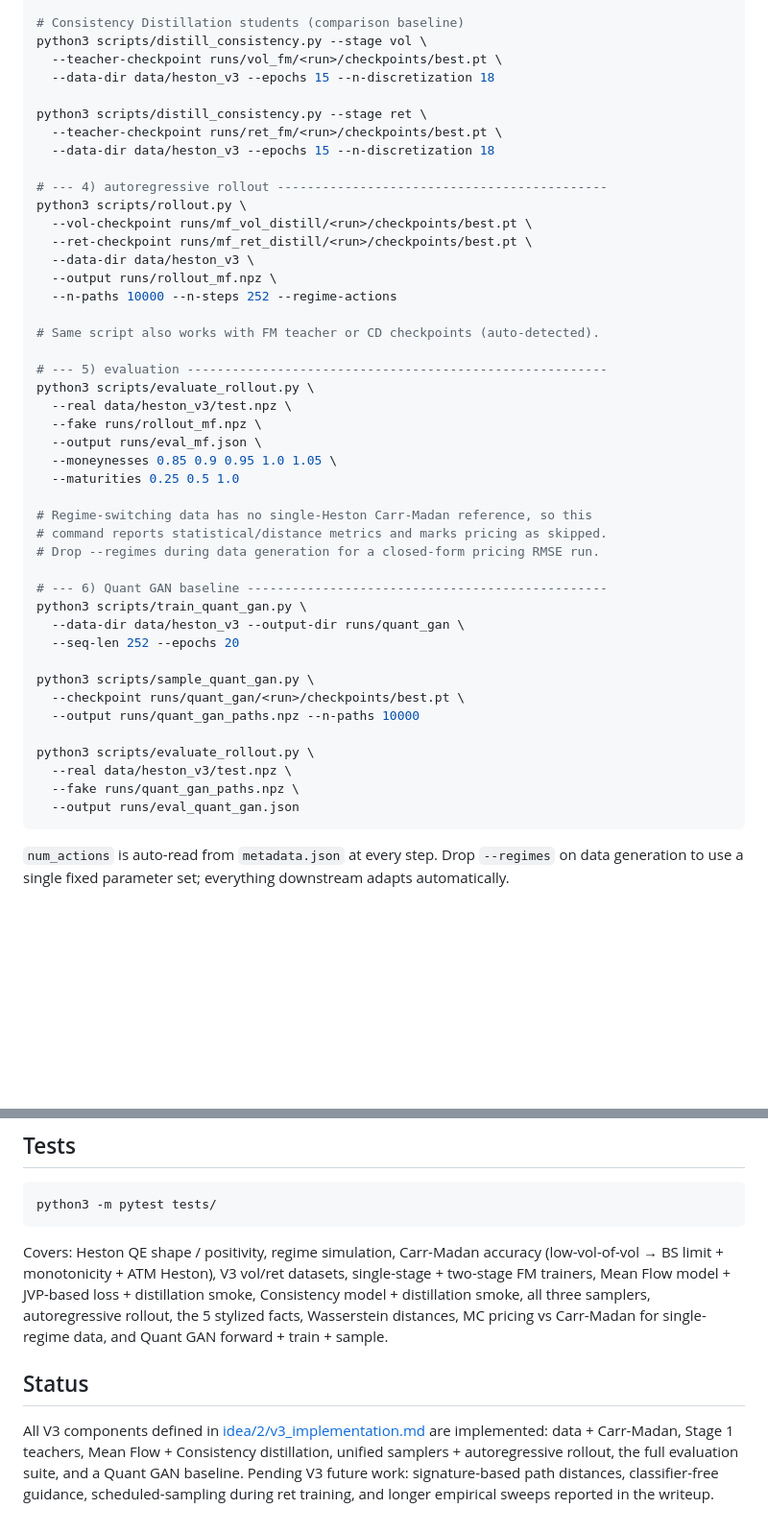
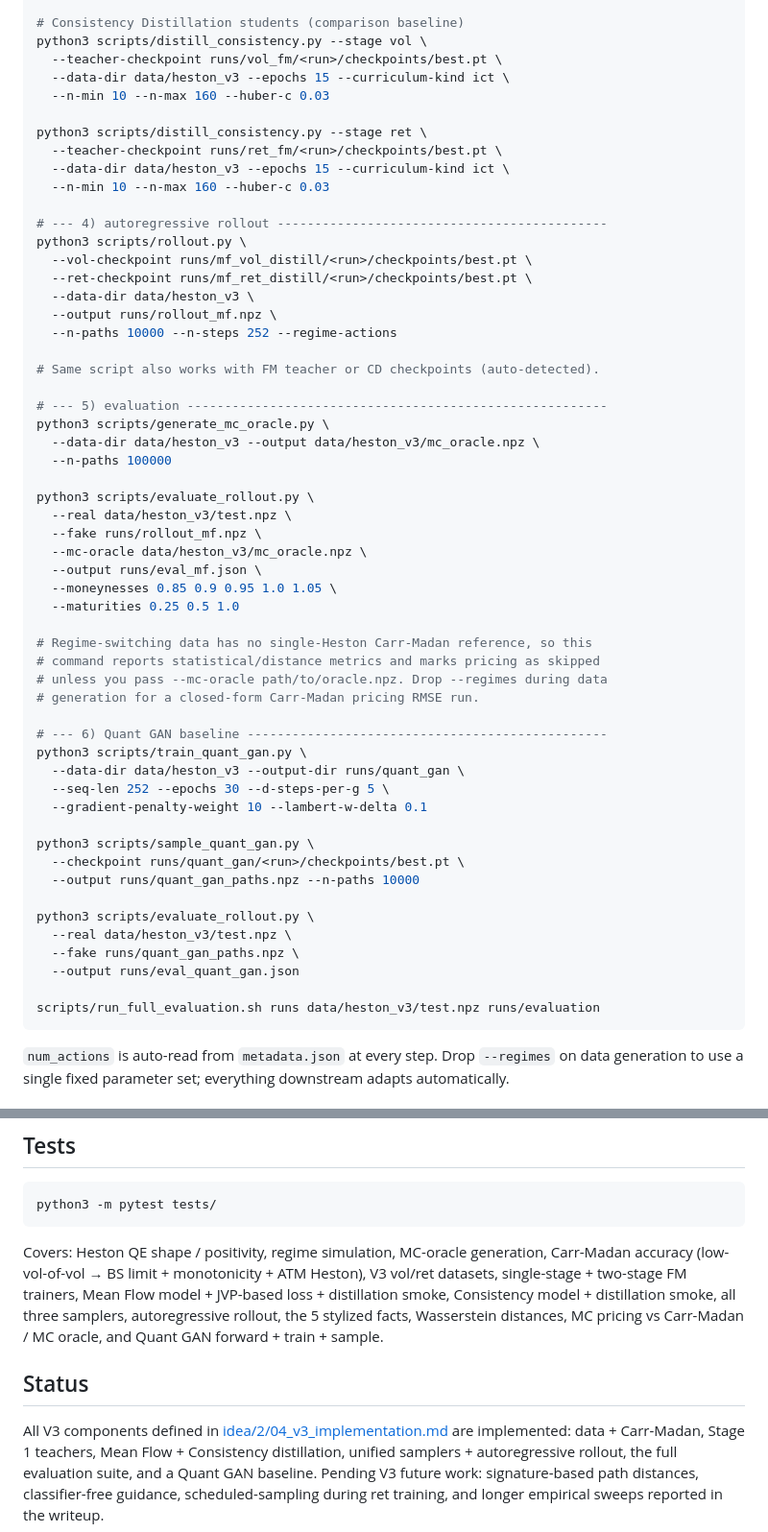
Before and after one commit to ValkyrieNox/Heston-Model, a Markdown page: README.md, 2 parts joined by grey strips. Shown at 96% size. Drawn GitHub-style; blank space fills up the shorter version.

Commit message:
docs: summarize V3 P0 implementation

````diff
--- a/README.md
+++ b/README.md
@@ -73,11 +73,13 @@ python3 scripts/distill_mean_flow.py --stage ret \
 # Consistency Distillation students (comparison baseline)
 python3 scripts/distill_consistency.py --stage vol \
   --teacher-checkpoint runs/vol_fm/<run>/checkpoints/best.pt \
-  --data-dir data/heston_v3 --epochs 15 --n-discretization 18
+  --data-dir data/heston_v3 --epochs 15 --curriculum-kind ict \
+  --n-min 10 --n-max 160 --huber-c 0.03
 
 python3 scripts/distill_consistency.py --stage ret \
   --teacher-checkpoint runs/ret_fm/<run>/checkpoints/best.pt \
-  --data-dir data/heston_v3 --epochs 15 --n-discretization 18
+  --data-dir data/heston_v3 --epochs 15 --curriculum-kind ict \
+  --n-min 10 --n-max 160 --huber-c 0.03
 
 # --- 4) autoregressive rollout --------------------------------------------
 python3 scripts/rollout.py \
@@ -90,21 +92,28 @@ python3 scripts/rollout.py \
 # Same script also works with FM teacher or CD checkpoints (auto-detected).
 
 # --- 5) evaluation --------------------------------------------------------
+python3 scripts/generate_mc_oracle.py \
+  --data-dir data/heston_v3 --output data/heston_v3/mc_oracle.npz \
+  --n-paths 100000
+
 python3 scripts/evaluate_rollout.py \
   --real data/heston_v3/test.npz \
   --fake runs/rollout_mf.npz \
+  --mc-oracle data/heston_v3/mc_oracle.npz \
   --output runs/eval_mf.json \
   --moneynesses 0.85 0.9 0.95 1.0 1.05 \
   --maturities 0.25 0.5 1.0
 
 # Regime-switching data has no single-Heston Carr-Madan reference, so this
-# command reports statistical/distance metrics and marks pricing as skipped.
-# Drop --regimes during data generation for a closed-form pricing RMSE run.
+# command reports statistical/distance metrics and marks pricing as skipped
+# unless you pass --mc-oracle path/to/oracle.npz. Drop --regimes during data
+# generation for a closed-form Carr-Madan pricing RMSE run.
 
 # --- 6) Quant GAN baseline ------------------------------------------------
 python3 scripts/train_quant_gan.py \
   --data-dir data/heston_v3 --output-dir runs/quant_gan \
-  --seq-len 252 --epochs 20
+  --seq-len 252 --epochs 30 --d-steps-per-g 5 \
+  --gradient-penalty-weight 10 --lambert-w-delta 0.1
 
 python3 scripts/sample_quant_gan.py \
   --checkpoint runs/quant_gan/<run>/checkpoints/best.pt \
@@ -114,6 +123,8 @@ python3 scripts/evaluate_rollout.py \
   --real data/heston_v3/test.npz \
   --fake runs/quant_gan_paths.npz \
   --output runs/eval_quant_gan.json
+
+scripts/run_full_evaluation.sh runs data/heston_v3/test.npz runs/evaluation
 ```
 
 `num_actions` is auto-read from `metadata.json` at every step. Drop `--regimes`
@@ -152,17 +163,18 @@ loader (`load_sampler_from_checkpoint`) auto-dispatches the right sampler
 python3 -m pytest tests/
 ```
 
-Covers: Heston QE shape / positivity, regime simulation, Carr-Madan accuracy
+Covers: Heston QE shape / positivity, regime simulation, MC-oracle generation,
+Carr-Madan accuracy
 (low-vol-of-vol → BS limit + monotonicity + ATM Heston), V3 vol/ret datasets,
 single-stage + two-stage FM trainers, Mean Flow model + JVP-based loss +
 distillation smoke, Consistency model + distillation smoke, all three samplers,
 autoregressive rollout, the 5 stylized facts, Wasserstein distances, MC pricing
-vs Carr-Madan for single-regime data, and Quant GAN forward + train + sample.
+vs Carr-Madan / MC oracle, and Quant GAN forward + train + sample.
 
 ## Status
 
 All V3 components defined in
-[idea/2/v3_implementation.md](idea/2/v3_implementation.md) are implemented:
+[idea/2/04_v3_implementation.md](idea/2/04_v3_implementation.md) are implemented:
 data + Carr-Madan, Stage 1 teachers, Mean Flow + Consistency distillation,
 unified samplers + autoregressive rollout, the full evaluation suite, and a
 Quant GAN baseline. Pending V3 future work: signature-based path distances,
````
Also changed, not shown: other parts of README.md (+8 -8 lines), idea/2/10_P0Implementation.md (added, +308 -0 lines).
